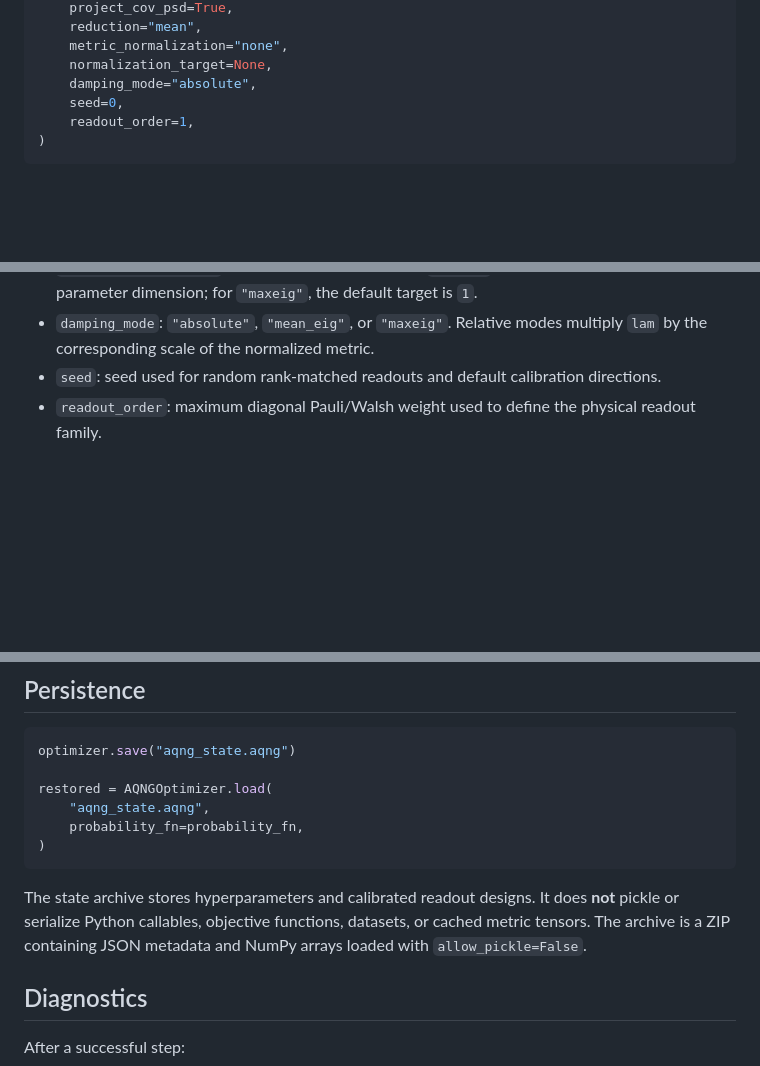
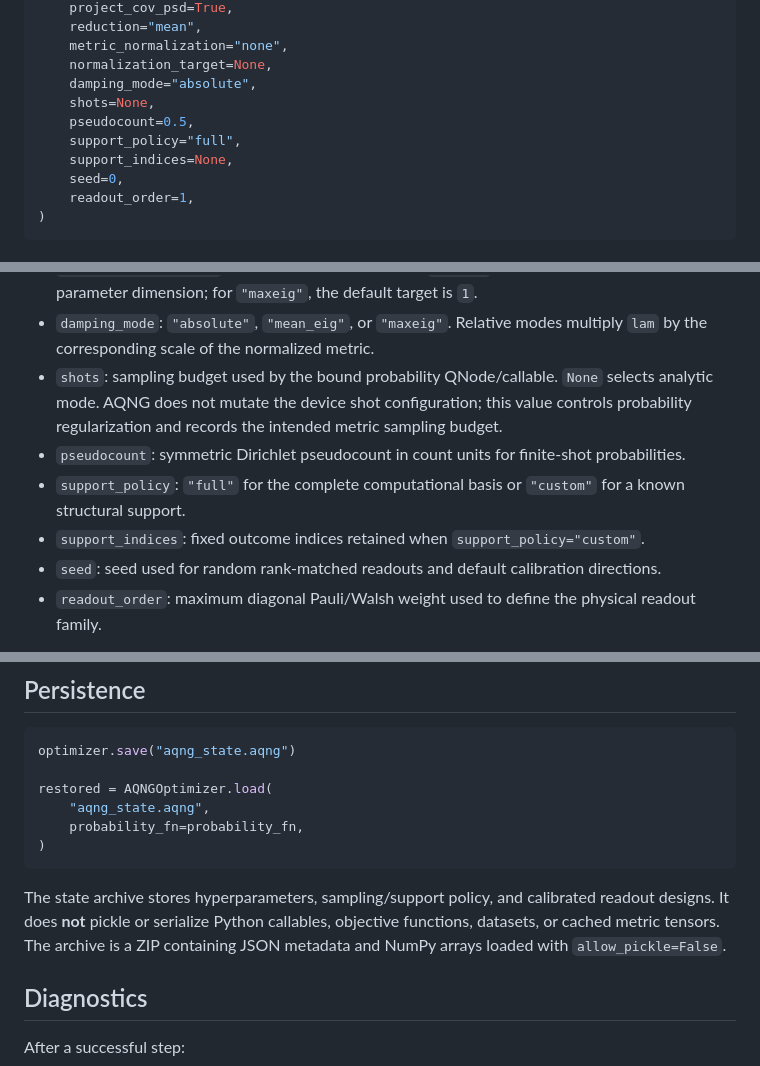
Before and after one commit to AHDMarwan/Accessible-Quantum-Natural-Gradient, a Markdown page: docs/API.md, 3 parts joined by grey strips. GitHub-like rendering; blank space fills up the shorter version.

````diff
--- a/docs/API.md
+++ b/docs/API.md
@@ -28,6 +28,10 @@ AQNGOptimizer(
     metric_normalization="none",
     normalization_target=None,
     damping_mode="absolute",
+    shots=None,
+    pseudocount=0.5,
+    support_policy="full",
+    support_indices=None,
     seed=0,
     readout_order=1,
 )
@@ -52,6 +56,10 @@ AQNGOptimizer(
 - `metric_normalization`: global metric-scale convention: `"none"`, `"trace"`, or `"maxeig"`.
 - `normalization_target`: optional positive target. For `"trace"`, the default target is the parameter dimension; for `"maxeig"`, the default target is `1`.
 - `damping_mode`: `"absolute"`, `"mean_eig"`, or `"maxeig"`. Relative modes multiply `lam` by the corresponding scale of the normalized metric.
+- `shots`: sampling budget used by the bound probability QNode/callable. `None` selects analytic mode. AQNG does not mutate the device shot configuration; this value controls probability regularization and records the intended metric sampling budget.
+- `pseudocount`: symmetric Dirichlet pseudocount in count units for finite-shot probabilities.
+- `support_policy`: `"full"` for the complete computational basis or `"custom"` for a known structural support.
+- `support_indices`: fixed outcome indices retained when `support_policy="custom"`.
 - `seed`: seed used for random rank-matched readouts and default calibration directions.
 - `readout_order`: maximum diagonal Pauli/Walsh weight used to define the physical readout family.
 
@@ -135,7 +183,7 @@ restored = AQNGOptimizer.load(
 )
 ```
 
-The state archive stores hyperparameters and calibrated readout designs. It does **not** pickle or serialize Python callables, objective functions, datasets, or cached metric tensors. The archive is a ZIP containing JSON metadata and NumPy arrays loaded with `allow_pickle=False`.
+The state archive stores hyperparameters, sampling/support policy, and calibrated readout designs. It does **not** pickle or serialize Python callables, objective functions, datasets, or cached metric tensors. The archive is a ZIP containing JSON metadata and NumPy arrays loaded with `allow_pickle=False`.
 
 ## Diagnostics
 
````
Also changed, not shown: other parts of docs/API.md (+42 -2 lines).
